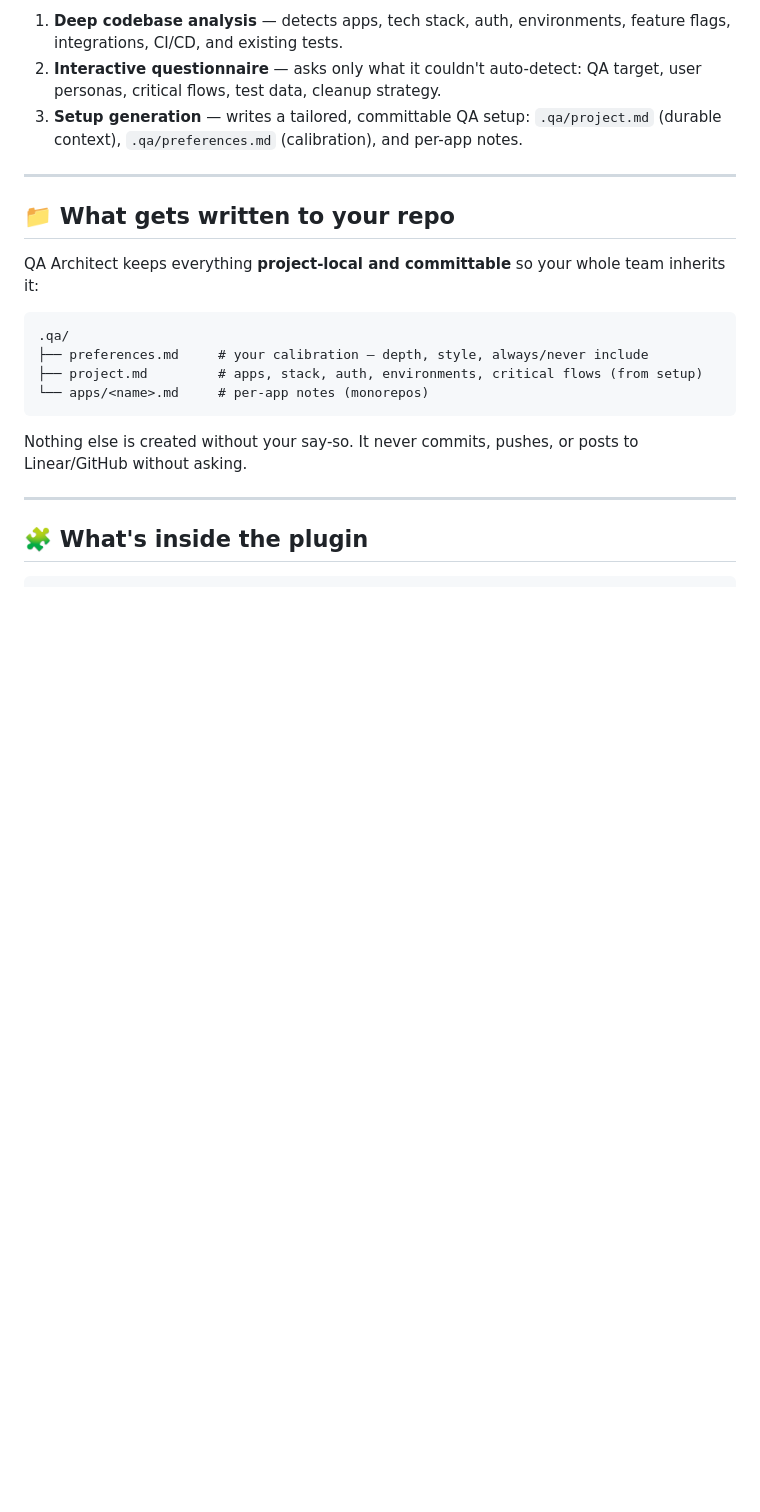
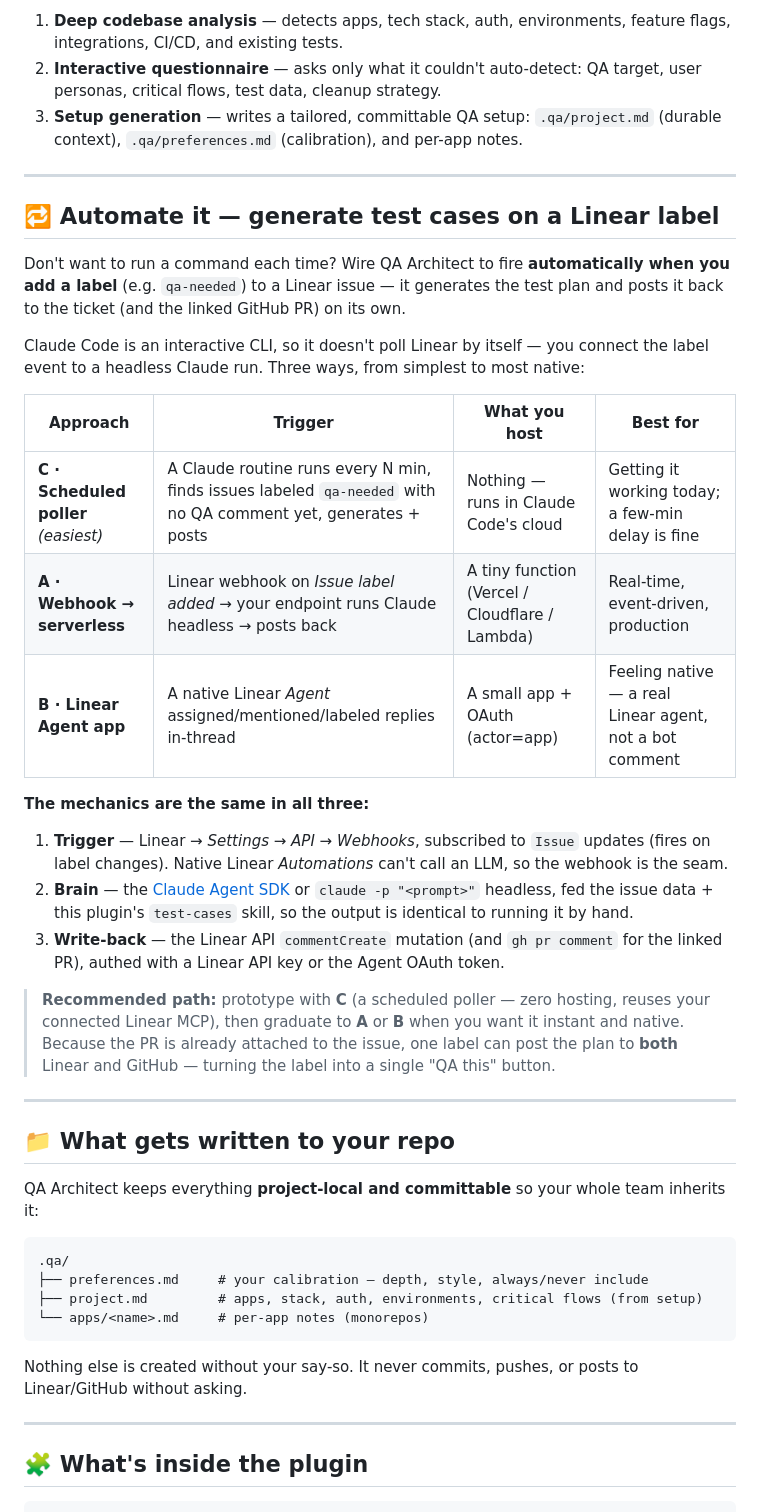
Before and after one commit to CristianPGit/claude-qa-architect, a Markdown page: README.md, the part around the change. GitHub-like rendering; blank space fills up the shorter version.

Commit message:
docs: add 'Automate on a Linear label' section to README
Documents three ways to trigger test-case generation from a Linear label
(scheduled poller, webhook→serverless, Linear Agent app), the shared
trigger/brain/write-back mechanics, and the recommended path.

Co-Authored-By: Claude Opus 4.8 (1M context) <noreply@anthropic.com>

```diff
--- a/README.md
+++ b/README.md
@@ -147,6 +147,38 @@ QA Architect:
 
 ---
 
+## 🔁 Automate it — generate test cases on a Linear label
+
+Don't want to run a command each time? Wire QA Architect to fire **automatically when you add a
+label** (e.g. `qa-needed`) to a Linear issue — it generates the test plan and posts it back to
+the ticket (and the linked GitHub PR) on its own.
+
+Claude Code is an interactive CLI, so it doesn't poll Linear by itself — you connect the label
+event to a headless Claude run. Three ways, from simplest to most native:
+
+| Approach | Trigger | What you host | Best for |
+|---|---|---|---|
+| **C · Scheduled poller** *(easiest)* | A Claude routine runs every N min, finds issues labeled `qa-needed` with no QA comment yet, generates + posts | Nothing — runs in Claude Code's cloud | Getting it working today; a few-min delay is fine |
+| **A · Webhook → serverless** | Linear webhook on *Issue label added* → your endpoint runs Claude headless → posts back | A tiny function (Vercel / Cloudflare / Lambda) | Real-time, event-driven, production |
+| **B · Linear Agent app** | A native Linear *Agent* assigned/mentioned/labeled replies in-thread | A small app + OAuth (actor=app) | Feeling native — a real Linear agent, not a bot comment |
+
+**The mechanics are the same in all three:**
+
+1. **Trigger** — Linear → *Settings → API → Webhooks*, subscribed to `Issue` updates (fires on
+   label changes). Native Linear *Automations* can't call an LLM, so the webhook is the seam.
+2. **Brain** — the [Claude Agent SDK](https://docs.claude.com/en/api/agent-sdk) or
+   `claude -p "<prompt>"` headless, fed the issue data + this plugin's `test-cases` skill, so the
+   output is identical to running it by hand.
+3. **Write-back** — the Linear API `commentCreate` mutation (and `gh pr comment` for the linked
+   PR), authed with a Linear API key or the Agent OAuth token.
+
+> **Recommended path:** prototype with **C** (a scheduled poller — zero hosting, reuses your
+> connected Linear MCP), then graduate to **A** or **B** when you want it instant and native.
+> Because the PR is already attached to the issue, one label can post the plan to **both** Linear
+> and GitHub — turning the label into a single "QA this" button.
+
+---
+
 ## 📁 What gets written to your repo
 
 QA Architect keeps everything **project-local and committable** so your whole team inherits it:
```
